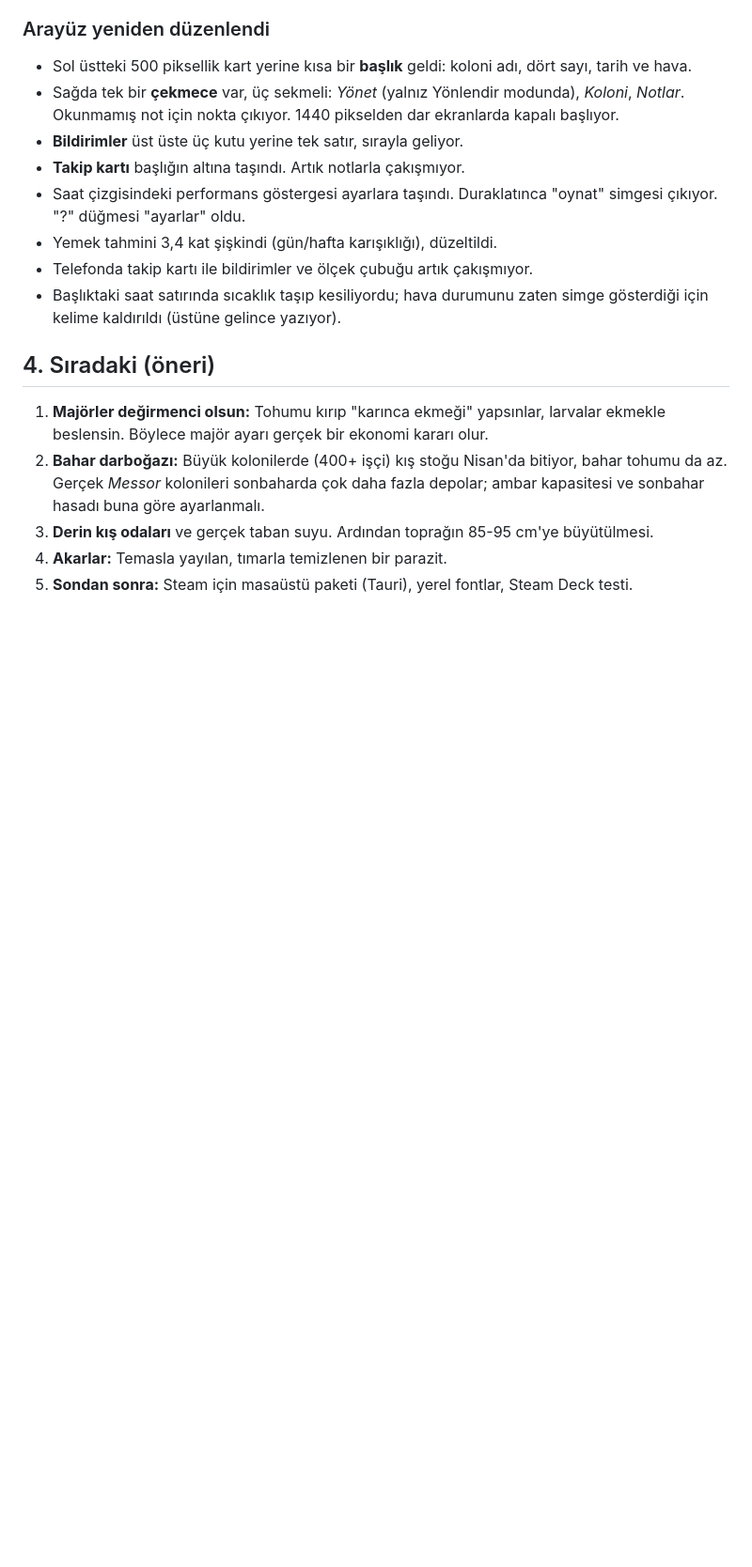
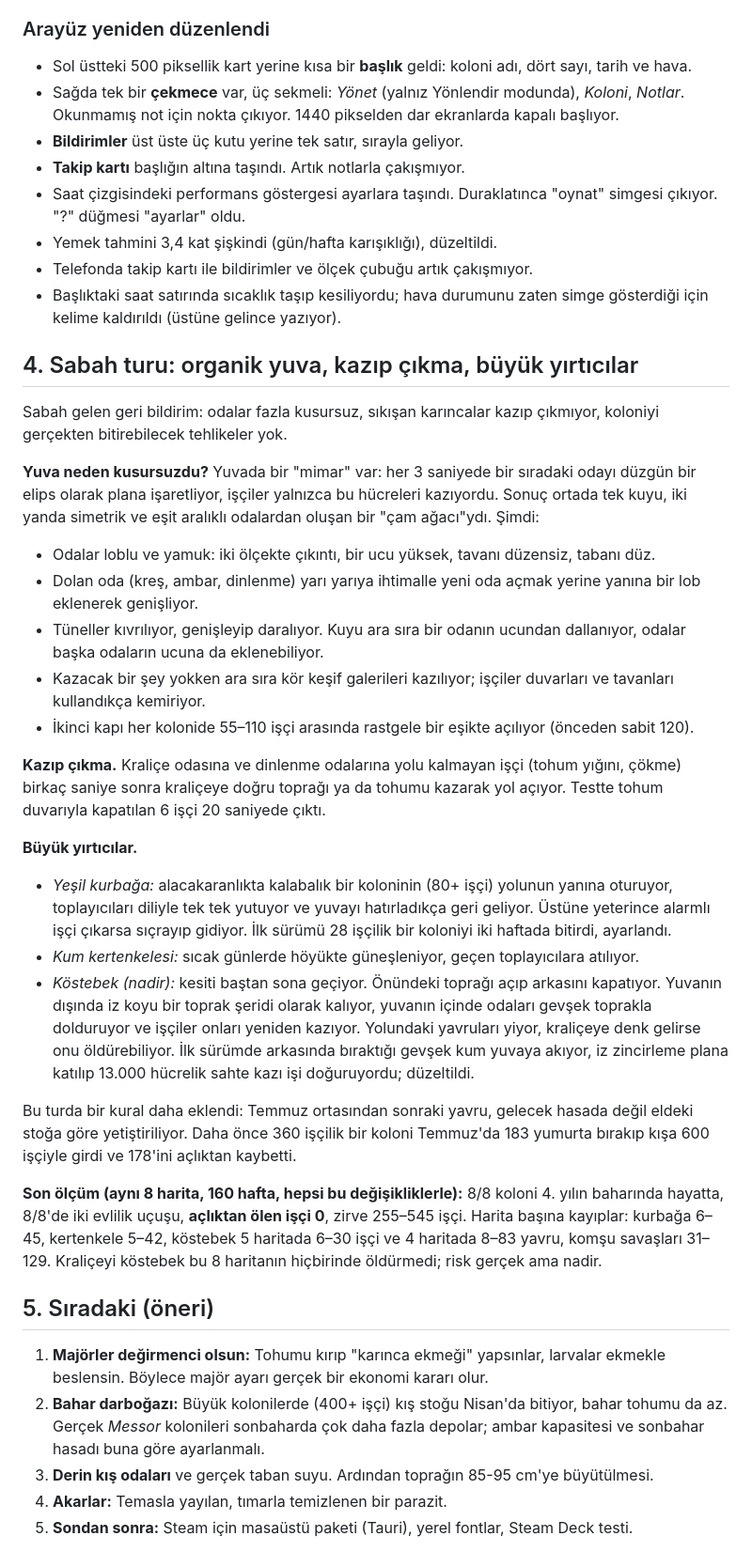
Before and after one commit to solanatropicana-create/Road, a Markdown page: docs/sprint/README.md, the part around the change. Shown at 94% size. Rendered like a GitHub page; blank space fills up the shorter version.

Commit message:
Sprint notes: the morning round (why the nest was too perfect and what grows it now, digging out, the toad, the lizard and the mole) and its 8-map, three-year check: all eight alive, two flights each, no starvation
Co-Authored-By: Claude Opus 5.5 <noreply@anthropic.com>
Claude-Session: https://claude.ai/code/session_01Gz8nUGznffe2ZFwZ7MVkFP

```diff
--- a/docs/sprint/README.md
+++ b/docs/sprint/README.md
@@ -112,7 +112,29 @@ Yeniden çizilenler:
 - Telefonda takip kartı ile bildirimler ve ölçek çubuğu artık çakışmıyor.
 - Başlıktaki saat satırında sıcaklık taşıp kesiliyordu; hava durumunu zaten simge gösterdiği için kelime kaldırıldı (üstüne gelince yazıyor).
 
-## 4. Sıradaki (öneri)
+## 4. Sabah turu: organik yuva, kazıp çıkma, büyük yırtıcılar
+
+Sabah gelen geri bildirim: odalar fazla kusursuz, sıkışan karıncalar kazıp çıkmıyor, koloniyi gerçekten bitirebilecek tehlikeler yok.
+
+**Yuva neden kusursuzdu?** Yuvada bir "mimar" var: her 3 saniyede bir sıradaki odayı düzgün bir elips olarak plana işaretliyor, işçiler yalnızca bu hücreleri kazıyordu. Sonuç ortada tek kuyu, iki yanda simetrik ve eşit aralıklı odalardan oluşan bir "çam ağacı"ydı. Şimdi:
+- Odalar loblu ve yamuk: iki ölçekte çıkıntı, bir ucu yüksek, tavanı düzensiz, tabanı düz.
+- Dolan oda (kreş, ambar, dinlenme) yarı yarıya ihtimalle yeni oda açmak yerine yanına bir lob eklenerek genişliyor.
+- Tüneller kıvrılıyor, genişleyip daralıyor. Kuyu ara sıra bir odanın ucundan dallanıyor, odalar başka odaların ucuna da eklenebiliyor.
+- Kazacak bir şey yokken ara sıra kör keşif galerileri kazılıyor; işçiler duvarları ve tavanları kullandıkça kemiriyor.
+- İkinci kapı her kolonide 55–110 işçi arasında rastgele bir eşikte açılıyor (önceden sabit 120).
+
+**Kazıp çıkma.** Kraliçe odasına ve dinlenme odalarına yolu kalmayan işçi (tohum yığını, çökme) birkaç saniye sonra kraliçeye doğru toprağı ya da tohumu kazarak yol açıyor. Testte tohum duvarıyla kapatılan 6 işçi 20 saniyede çıktı.
+
+**Büyük yırtıcılar.**
+- *Yeşil kurbağa:* alacakaranlıkta kalabalık bir koloninin (80+ işçi) yolunun yanına oturuyor, toplayıcıları diliyle tek tek yutuyor ve yuvayı hatırladıkça geri geliyor. Üstüne yeterince alarmlı işçi çıkarsa sıçrayıp gidiyor. İlk sürümü 28 işçilik bir koloniyi iki haftada bitirdi, ayarlandı.
+- *Kum kertenkelesi:* sıcak günlerde höyükte güneşleniyor, geçen toplayıcılara atılıyor.
+- *Köstebek (nadir):* kesiti baştan sona geçiyor. Önündeki toprağı açıp arkasını kapatıyor. Yuvanın dışında iz koyu bir toprak şeridi olarak kalıyor, yuvanın içinde odaları gevşek toprakla dolduruyor ve işçiler onları yeniden kazıyor. Yolundaki yavruları yiyor, kraliçeye denk gelirse onu öldürebiliyor. İlk sürümde arkasında bıraktığı gevşek kum yuvaya akıyor, iz zincirleme plana katılıp 13.000 hücrelik sahte kazı işi doğuruyordu; düzeltildi.
+
+Bu turda bir kural daha eklendi: Temmuz ortasından sonraki yavru, gelecek hasada değil eldeki stoğa göre yetiştiriliyor. Daha önce 360 işçilik bir koloni Temmuz'da 183 yumurta bırakıp kışa 600 işçiyle girdi ve 178'ini açlıktan kaybetti.
+
+**Son ölçüm (aynı 8 harita, 160 hafta, hepsi bu değişikliklerle):** 8/8 koloni 4. yılın baharında hayatta, 8/8'de iki evlilik uçuşu, **açlıktan ölen işçi 0**, zirve 255–545 işçi. Harita başına kayıplar: kurbağa 6–45, kertenkele 5–42, köstebek 5 haritada 6–30 işçi ve 4 haritada 8–83 yavru, komşu savaşları 31–129. Kraliçeyi köstebek bu 8 haritanın hiçbirinde öldürmedi; risk gerçek ama nadir.
+
+## 5. Sıradaki (öneri)
 
 1. **Majörler değirmenci olsun:** Tohumu kırıp "karınca ekmeği" yapsınlar, larvalar ekmekle beslensin. Böylece majör ayarı gerçek bir ekonomi kararı olur.
 2. **Bahar darboğazı:** Büyük kolonilerde (400+ işçi) kış stoğu Nisan'da bitiyor, bahar tohumu da az. Gerçek *Messor* kolonileri sonbaharda çok daha fazla depolar; ambar kapasitesi ve sonbahar hasadı buna göre ayarlanmalı.
```
